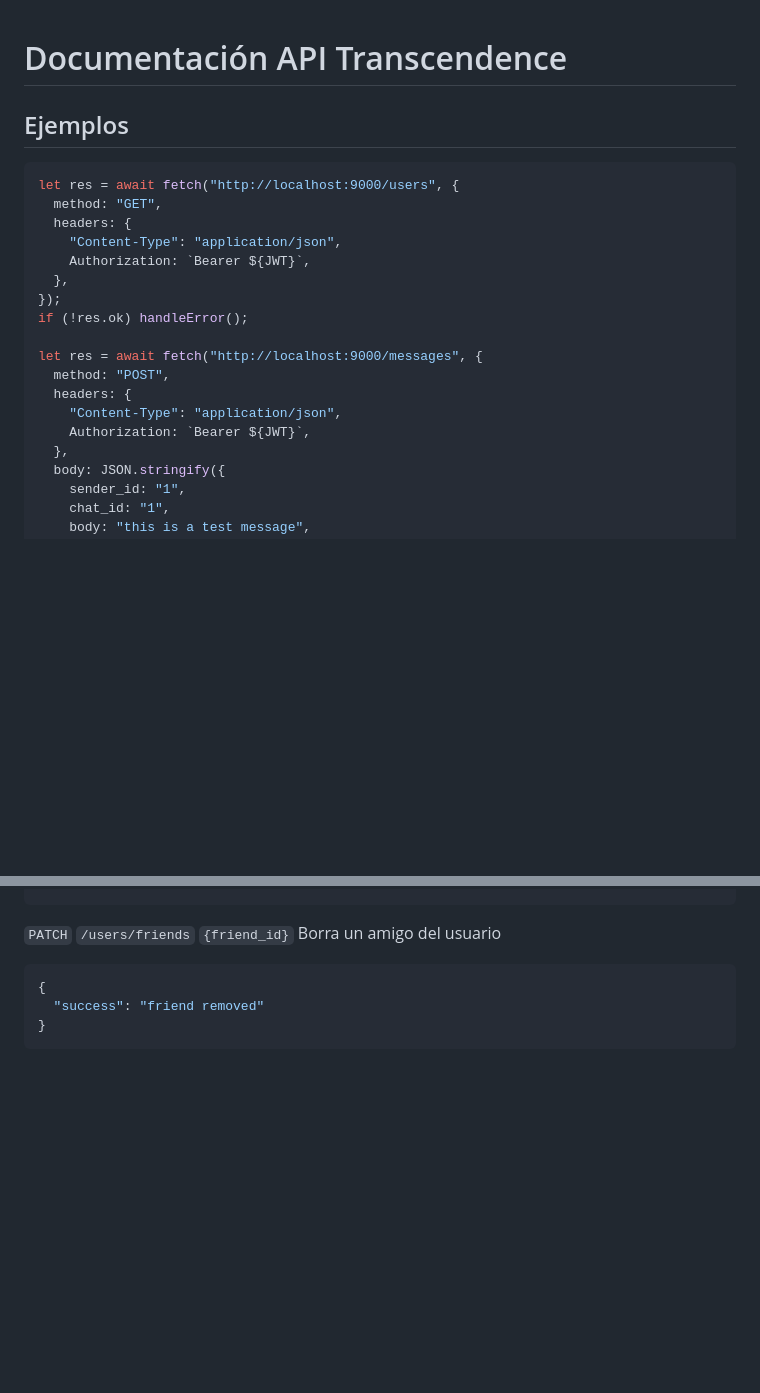
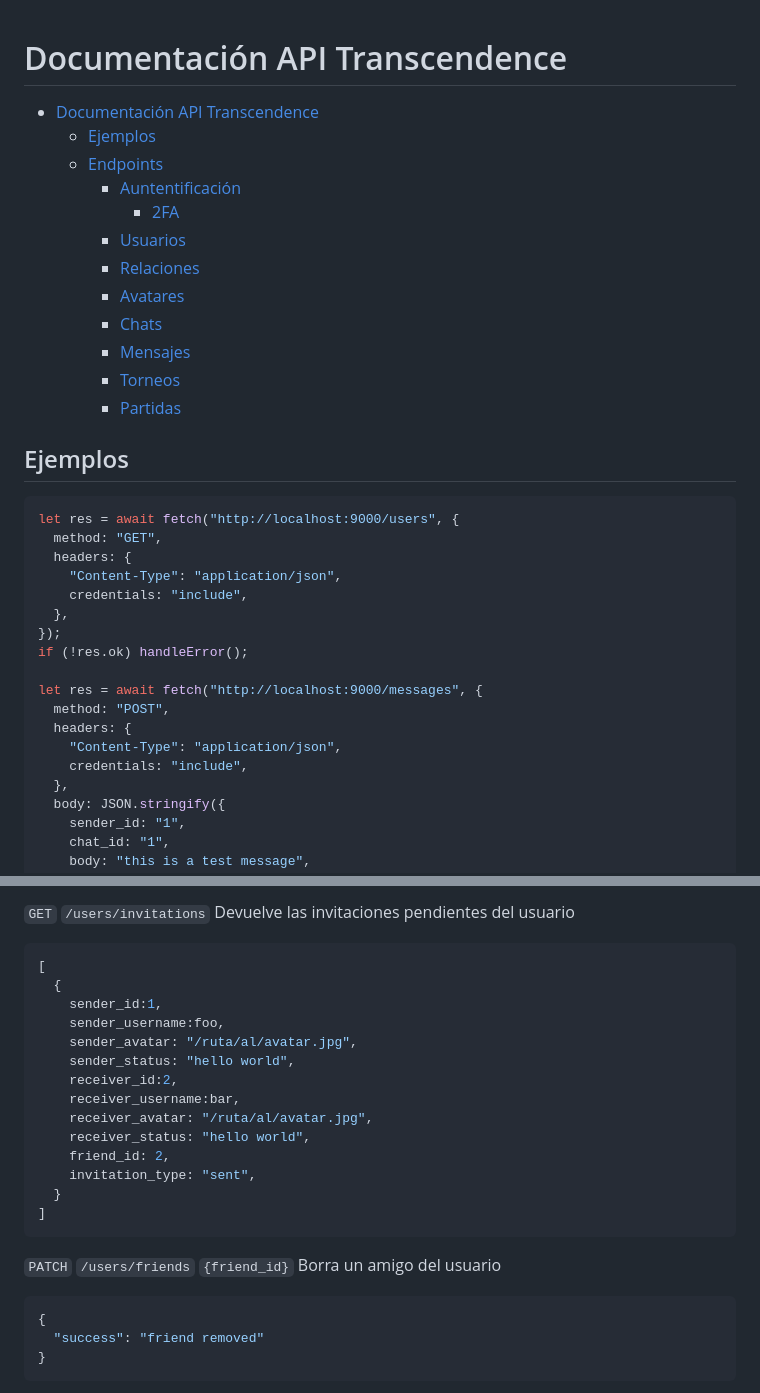
Before and after one commit to leogaudin/ft_transcendence, a Markdown page: srcs/api-documentation.md, 2 parts joined by grey strips. Drawn GitHub-style; blank space fills up the shorter version.

````diff
--- a/srcs/api-documentation.md
+++ b/srcs/api-documentation.md
@@ -1,4 +1,19 @@
 # Documentación API Transcendence
+
+<!--toc:start-->
+- [Documentación API Transcendence](#documentación-api-transcendence)
+  - [Ejemplos](#ejemplos)
+  - [Endpoints](#endpoints)
+    - [Auntentificación](#auntentificación)
+      - [2FA](#2fa)
+    - [Usuarios](#usuarios)
+    - [Relaciones](#relaciones)
+    - [Avatares](#avatares)
+    - [Chats](#chats)
+    - [Mensajes](#mensajes)
+    - [Torneos](#torneos)
+    - [Partidas](#partidas)
+<!--toc:end-->
 
 ## Ejemplos
 
@@ -7,7 +22,7 @@ let res = await fetch("http://localhost:9000/users", {
   method: "GET",
   headers: {
     "Content-Type": "application/json",
-    Authorization: `Bearer ${JWT}`,
+    credentials: "include",
   },
 });
 if (!res.ok) handleError();
@@ -16,7 +31,7 @@ let res = await fetch("http://localhost:9000/messages", {
   method: "POST",
   headers: {
     "Content-Type": "application/json",
-    Authorization: `Bearer ${JWT}`,
+    credentials: "include",
   },
   body: JSON.stringify({
     sender_id: "1",
@@ -233,3 +311,20 @@ cf. la tabla en cuestión para ver lo que devuelve
+`GET` `/users/invitations` Devuelve las invitaciones pendientes del usuario
+
+```json
+[
+  {
+    sender_id:1,
+    sender_username:foo,
+    sender_avatar: "/ruta/al/avatar.jpg",
+    sender_status: "hello world",
+    receiver_id:2,
+    receiver_username:bar,
+    receiver_avatar: "/ruta/al/avatar.jpg",
+    receiver_status: "hello world",
+    friend_id: 2,
+    invitation_type: "sent",
+  }
+]
 ```
 
 `PATCH` `/users/friends` `{friend_id}` Borra un amigo del usuario
````
Also changed, not shown: other parts of srcs/api-documentation.md (+121 -7 lines).
